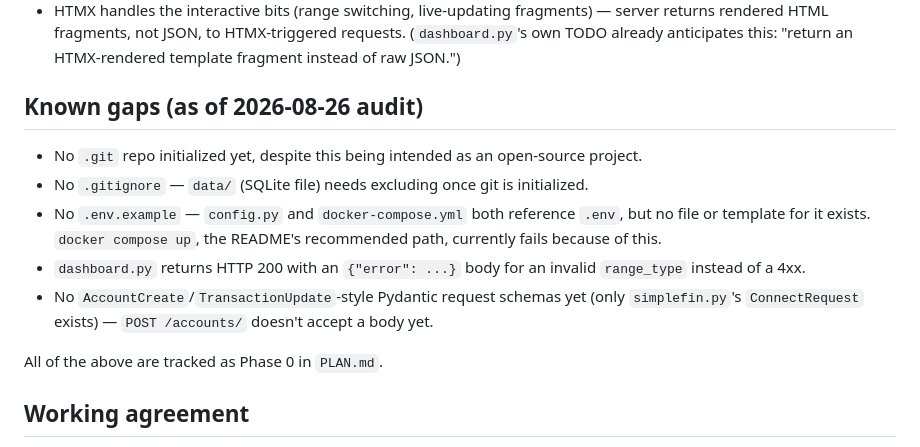
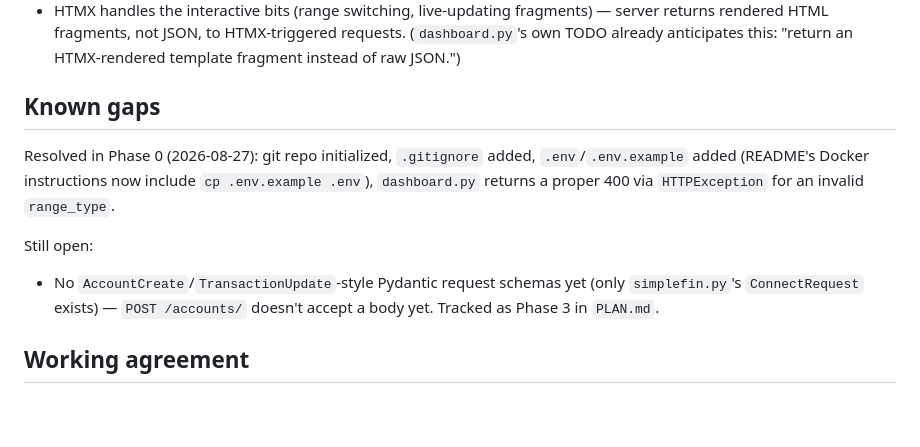
Before and after one commit to noahbweiss/budget-tracker, a Markdown page: CLAUDE.md, the part around the change. GitHub-like rendering; blank space fills up the shorter version.

Commit message:
Mark Phase 0 complete in PLAN.md and CLAUDE.md
Co-Authored-By: Claude Sonnet 5 <noreply@anthropic.com>

```diff
--- a/CLAUDE.md
+++ b/CLAUDE.md
@@ -58,15 +58,12 @@ Rationale: keeps "clone and run" trivial for forkers (no `npm install`/build pip
 - Color used sparingly and meaningfully: green/red reserved for income/expense signal (matching the model's signed-amount convention), not used decoratively elsewhere.
 - HTMX handles the interactive bits (range switching, live-updating fragments) — server returns rendered HTML fragments, not JSON, to HTMX-triggered requests. (`dashboard.py`'s own TODO already anticipates this: "return an HTMX-rendered template fragment instead of raw JSON.")
 
-## Known gaps (as of 2026-08-26 audit)
+## Known gaps
 
-- No `.git` repo initialized yet, despite this being intended as an open-source project.
-- No `.gitignore` — `data/` (SQLite file) needs excluding once git is initialized.
-- No `.env.example` — `config.py` and `docker-compose.yml` both reference `.env`, but no file or template for it exists. `docker compose up`, the README's recommended path, currently fails because of this.
-- `dashboard.py` returns HTTP 200 with an `{"error": ...}` body for an invalid `range_type` instead of a 4xx.
-- No `AccountCreate`/`TransactionUpdate`-style Pydantic request schemas yet (only `simplefin.py`'s `ConnectRequest` exists) — `POST /accounts/` doesn't accept a body yet.
+Resolved in Phase 0 (2026-08-27): git repo initialized, `.gitignore` added, `.env`/`.env.example` added (README's Docker instructions now include `cp .env.example .env`), `dashboard.py` returns a proper 400 via `HTTPException` for an invalid `range_type`.
 
-All of the above are tracked as Phase 0 in `PLAN.md`.
+Still open:
+- No `AccountCreate`/`TransactionUpdate`-style Pydantic request schemas yet (only `simplefin.py`'s `ConnectRequest` exists) — `POST /accounts/` doesn't accept a body yet. Tracked as Phase 3 in `PLAN.md`.
 
 ## Working agreement
 
```
Also changed, not shown: PLAN.md (+4 -4 lines).
